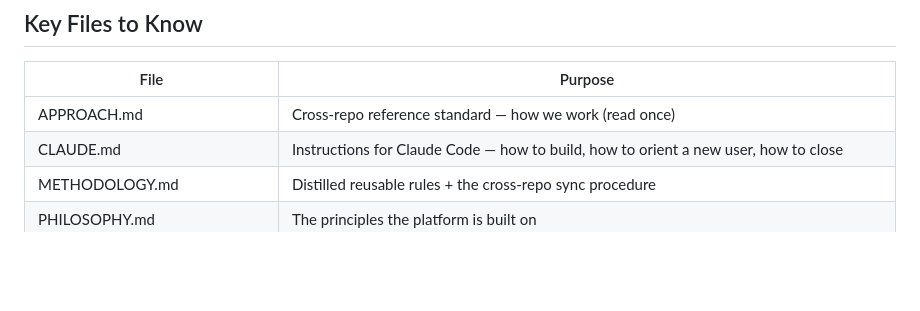
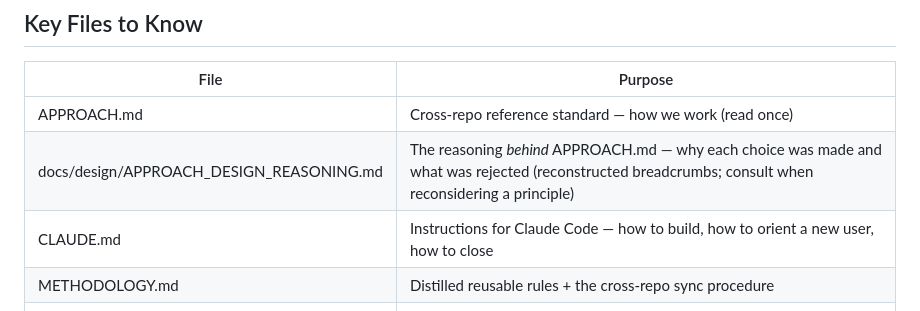
Before and after one commit to ironmonkey88/stack-in-a-box, a Markdown page: session-starter.md, the part around the change. Rendered like a GitHub page; blank space fills up the shorter version.

Commit message:
Plan 9: wire APPROACH_DESIGN_REASONING.md pointer into session-starter.md
One-line entry under "Key Files to Know", placed after APPROACH.md as its
reasoning companion.

Co-Authored-By: Claude Opus 4.8 <noreply@anthropic.com>

```diff
--- a/session-starter.md
+++ b/session-starter.md
@@ -43,6 +43,7 @@ Stack-in-a-Box is a reference implementation of a trustworthy data analytics pla
 | File | Purpose |
 |------|---------|
 | APPROACH.md | Cross-repo reference standard — how we work (read once) |
+| docs/design/APPROACH_DESIGN_REASONING.md | The reasoning *behind* APPROACH.md — why each choice was made and what was rejected (reconstructed breadcrumbs; consult when reconsidering a principle) |
 | CLAUDE.md | Instructions for Claude Code — how to build, how to orient a new user, how to close |
 | METHODOLOGY.md | Distilled reusable rules + the cross-repo sync procedure |
 | PHILOSOPHY.md | The principles the platform is built on |
```
